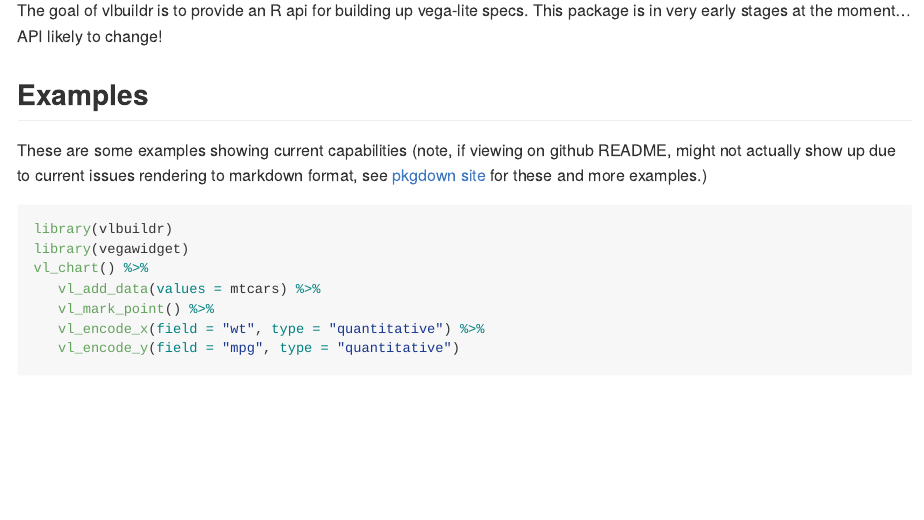
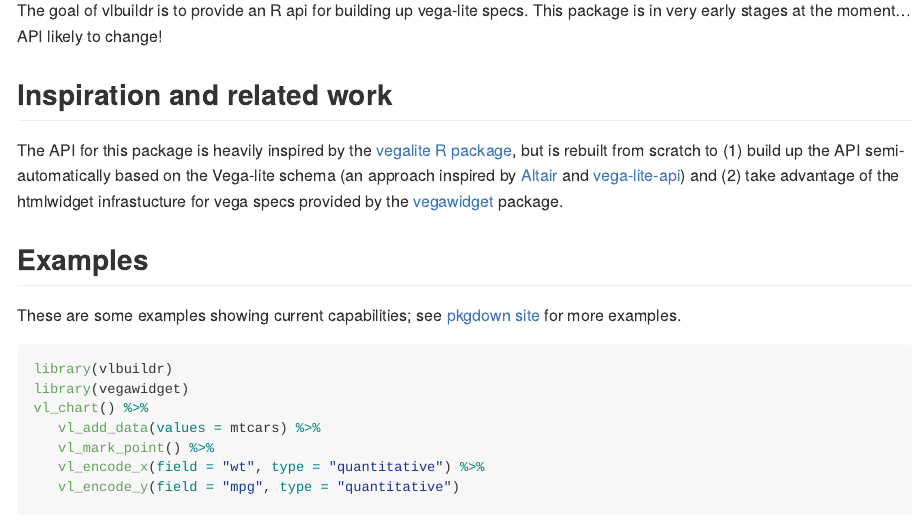
Before and after one commit to vegawidget/vegabrite, an R Markdown document (README.Rmd): the page in a window 1100 px wide, from 110 px down. The pictures show the output file README.md that the author committed with the source, drawn offline in the style of GitHub; badge pictures from the web are left out.

Commit message:
update readme

````diff
--- a/README.Rmd
+++ b/README.Rmd
@@ -20,10 +20,13 @@ knitr::opts_chunk$set(
 
 The goal of vlbuildr is to provide an R api for building up vega-lite specs. This package is in very early stages at the moment... API likely to change!
 
+## Inspiration and related work
+
+The API for this package is heavily inspired by the [vegalite R package](articles/examples.html), but is rebuilt from scratch to (1) build up the API semi-automatically based on the Vega-lite schema (an approach inspired by [Altair](https://github.com/altair-viz/altair) and [vega-lite-api](https://github.com/vega/vega-lite-api)) and (2) take advantage of the htmlwidget infrastucture for vega specs provided by the [vegawidget]() package.
 
 ## Examples
 
-These are some examples showing current capabilities (note, if viewing on github README, might not actually show up due to current issues rendering to markdown format, see [pkgdown site](https://aliciaschep.github.io/vlbuildr/) for these and more examples.)
+These are some examples showing current capabilities; see [pkgdown site](https://aliciaschep.github.io/vlbuildr/articles/examples.html) for more examples.
 
 ```{r example}
 library(vlbuildr)
````
Also changed, not shown: README.md, 9 other files.
